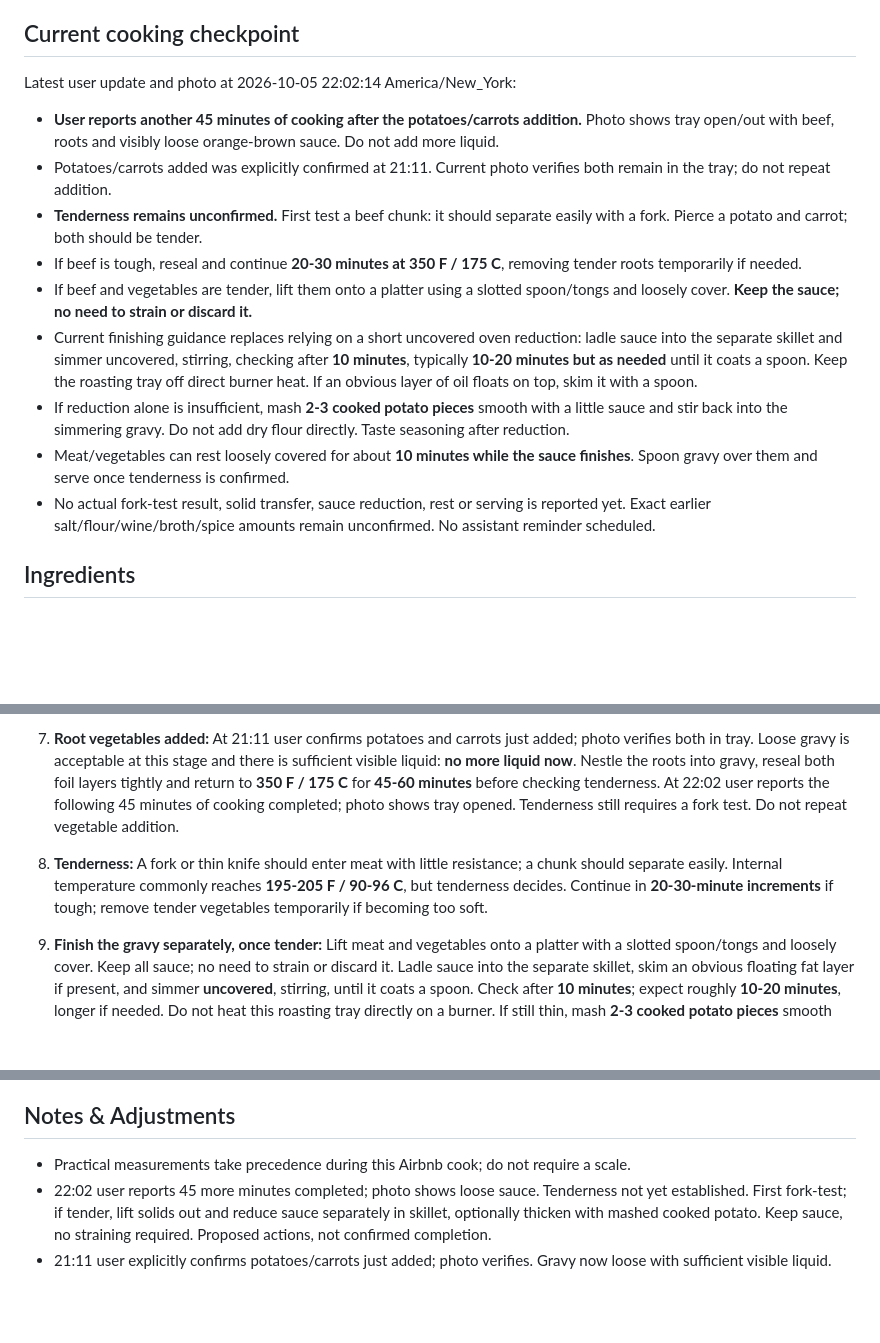
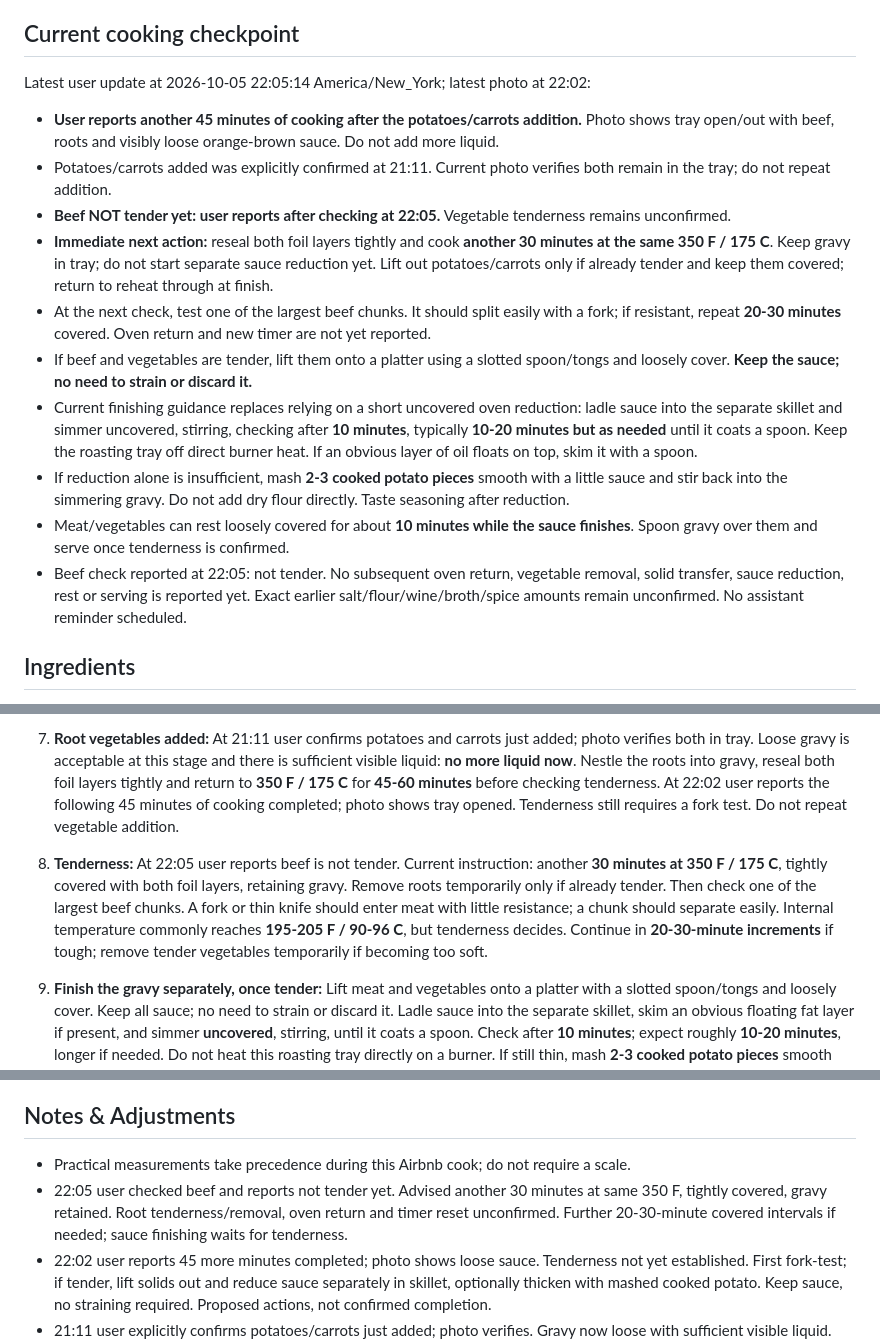
Before and after one commit to curajorge/cookery, a Markdown page: recipes/2026-10-05-airbnb-braised-beef-chuck.md, 3 parts joined by grey strips. GitHub-like rendering; blank space fills up the shorter version.

Commit message:
Record beef still tough and prescribe 30-minute covered extension

```diff
--- a/recipes/2026-10-05-airbnb-braised-beef-chuck.md
+++ b/recipes/2026-10-05-airbnb-braised-beef-chuck.md
@@ -10,16 +10,17 @@
 
 ## Current cooking checkpoint
 
-Latest user update and photo at 2026-10-05 22:02:14 America/New_York:
+Latest user update at 2026-10-05 22:05:14 America/New_York; latest photo at 22:02:
 - **User reports another 45 minutes of cooking after the potatoes/carrots addition.** Photo shows tray open/out with beef, roots and visibly loose orange-brown sauce. Do not add more liquid.
 - Potatoes/carrots added was explicitly confirmed at 21:11. Current photo verifies both remain in the tray; do not repeat addition.
-- **Tenderness remains unconfirmed.** First test a beef chunk: it should separate easily with a fork. Pierce a potato and carrot; both should be tender.
-- If beef is tough, reseal and continue **20-30 minutes at 350 F / 175 C**, removing tender roots temporarily if needed.
+- **Beef NOT tender yet: user reports after checking at 22:05.** Vegetable tenderness remains unconfirmed.
+- **Immediate next action:** reseal both foil layers tightly and cook **another 30 minutes at the same 350 F / 175 C**. Keep gravy in tray; do not start separate sauce reduction yet. Lift out potatoes/carrots only if already tender and keep them covered; return to reheat through at finish.
+- At the next check, test one of the largest beef chunks. It should split easily with a fork; if resistant, repeat **20-30 minutes** covered. Oven return and new timer are not yet reported.
 - If beef and vegetables are tender, lift them onto a platter using a slotted spoon/tongs and loosely cover. **Keep the sauce; no need to strain or discard it.**
 - Current finishing guidance replaces relying on a short uncovered oven reduction: ladle sauce into the separate skillet and simmer uncovered, stirring, checking after **10 minutes**, typically **10-20 minutes but as needed** until it coats a spoon. Keep the roasting tray off direct burner heat. If an obvious layer of oil floats on top, skim it with a spoon.
 - If reduction alone is insufficient, mash **2-3 cooked potato pieces** smooth with a little sauce and stir back into the simmering gravy. Do not add dry flour directly. Taste seasoning after reduction.
 - Meat/vegetables can rest loosely covered for about **10 minutes while the sauce finishes**. Spoon gravy over them and serve once tenderness is confirmed.
-- No actual fork-test result, solid transfer, sauce reduction, rest or serving is reported yet. Exact earlier salt/flour/wine/broth/spice amounts remain unconfirmed. No assistant reminder scheduled.
+- Beef check reported at 22:05: not tender. No subsequent oven return, vegetable removal, solid transfer, sauce reduction, rest or serving is reported yet. Exact earlier salt/flour/wine/broth/spice amounts remain unconfirmed. No assistant reminder scheduled.
 
 ## Ingredients
 
@@ -90,7 +91,7 @@ Wine remains separate from broth so it can simmer first. Flour remains separate
 6. **Initial braise:** User reports tray now in oven and timer set at the 19:40 checkpoint. Earlier guidance was to scoop out potatoes/carrots and hold them for the first 90 minutes; removal is not explicitly verified. Thin foil guidance: two complete layers, tightly crimped all around, joined seams folded closed, slight tent and no holes. Continue initial **90 minutes at 350 F / 175 C**, following the user's timer. Exact oven-entry time is not supplied. Earlier proposed broth adjustment was 4 tablespoons, repeated once only if paste-like; actual addition is unconfirmed.
 7. **Root vegetables added:** At 21:11 user confirms potatoes and carrots just added; photo verifies both in tray. Loose gravy is acceptable at this stage and there is sufficient visible liquid: **no more liquid now**. Nestle the roots into gravy, reseal both foil layers tightly and return to **350 F / 175 C** for **45-60 minutes** before checking tenderness. At 22:02 user reports the following 45 minutes of cooking completed; photo shows tray opened. Tenderness still requires a fork test. Do not repeat vegetable addition.
 
-8. **Tenderness:** A fork or thin knife should enter meat with little resistance; a chunk should separate easily. Internal temperature commonly reaches **195-205 F / 90-96 C**, but tenderness decides. Continue in **20-30-minute increments** if tough; remove tender vegetables temporarily if becoming too soft.
+8. **Tenderness:** At 22:05 user reports beef is not tender. Current instruction: another **30 minutes at 350 F / 175 C**, tightly covered with both foil layers, retaining gravy. Remove roots temporarily only if already tender. Then check one of the largest beef chunks. A fork or thin knife should enter meat with little resistance; a chunk should separate easily. Internal temperature commonly reaches **195-205 F / 90-96 C**, but tenderness decides. Continue in **20-30-minute increments** if tough; remove tender vegetables temporarily if becoming too soft.
 9. **Finish the gravy separately, once tender:** Lift meat and vegetables onto a platter with a slotted spoon/tongs and loosely cover. Keep all sauce; no need to strain or discard it. Ladle sauce into the separate skillet, skim an obvious floating fat layer if present, and simmer **uncovered**, stirring, until it coats a spoon. Check after **10 minutes**; expect roughly **10-20 minutes**, longer if needed. Do not heat this roasting tray directly on a burner. If still thin, mash **2-3 cooked potato pieces** smooth with some sauce and stir back into simmering gravy. Do not add dry flour directly.
 10. **Rest and serve:** Meat/vegetables rest loosely covered for about **10 minutes while sauce finishes**. Taste the reduced gravy and adjust seasoning, spoon it over meat and vegetables, and serve. No fixed new salt amount prescribed because previous dose is unknown.
 
@@ -102,6 +103,7 @@ Browning develops savory flavor, while a tightly sealed tray retains moisture fo
 ## Notes & Adjustments
 
 - Practical measurements take precedence during this Airbnb cook; do not require a scale.
+- 22:05 user checked beef and reports not tender yet. Advised another 30 minutes at same 350 F, tightly covered, gravy retained. Root tenderness/removal, oven return and timer reset unconfirmed. Further 20-30-minute covered intervals if needed; sauce finishing waits for tenderness.
 - 22:02 user reports 45 more minutes completed; photo shows loose sauce. Tenderness not yet established. First fork-test; if tender, lift solids out and reduce sauce separately in skillet, optionally thicken with mashed cooked potato. Keep sauce, no straining required. Proposed actions, not confirmed completion.
 - 21:11 user explicitly confirms potatoes/carrots just added; photo verifies. Gravy now loose with sufficient visible liquid. Continue tightly covered at 350 F for 45-60 minutes; thicken only after meat and vegetables are tender. Return/new timer not yet confirmed.
 - 19:40 user confirms tray in oven and timer set. Exact oven-entry time/timer setting not separately given. Finish guidance: roots at 90 minutes, reseal, check after 45-60 more minutes; continue covered in 20-30-minute increments if beef is tough. No assistant reminder scheduled.
```
